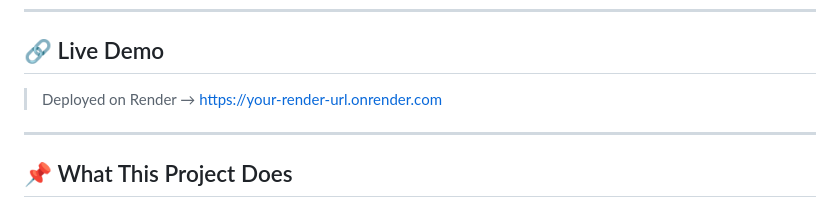
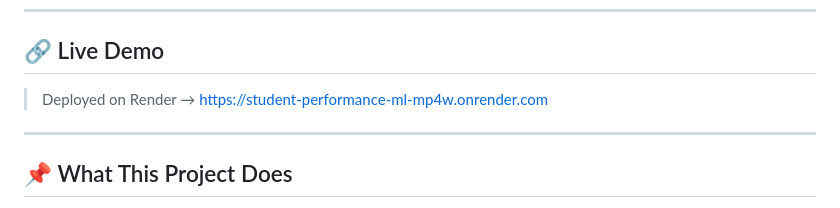
Before and after one commit to nandurkarajay/End-to-end-machine-learning-project-, a Markdown page: README.md, the part around the change. Rendered like a GitHub page.

Commit message:
docs: add live Render URL to README

```diff
--- a/README.md
+++ b/README.md
@@ -8,7 +8,7 @@
 
 ## 🔗 Live Demo
 
-> Deployed on Render → [https://your-render-url.onrender.com](https://your-render-url.onrender.com)
+> Deployed on Render → [https://student-performance-ml-mp4w.onrender.com](https://student-performance-ml-mp4w.onrender.com)
 
 ---
 
```
